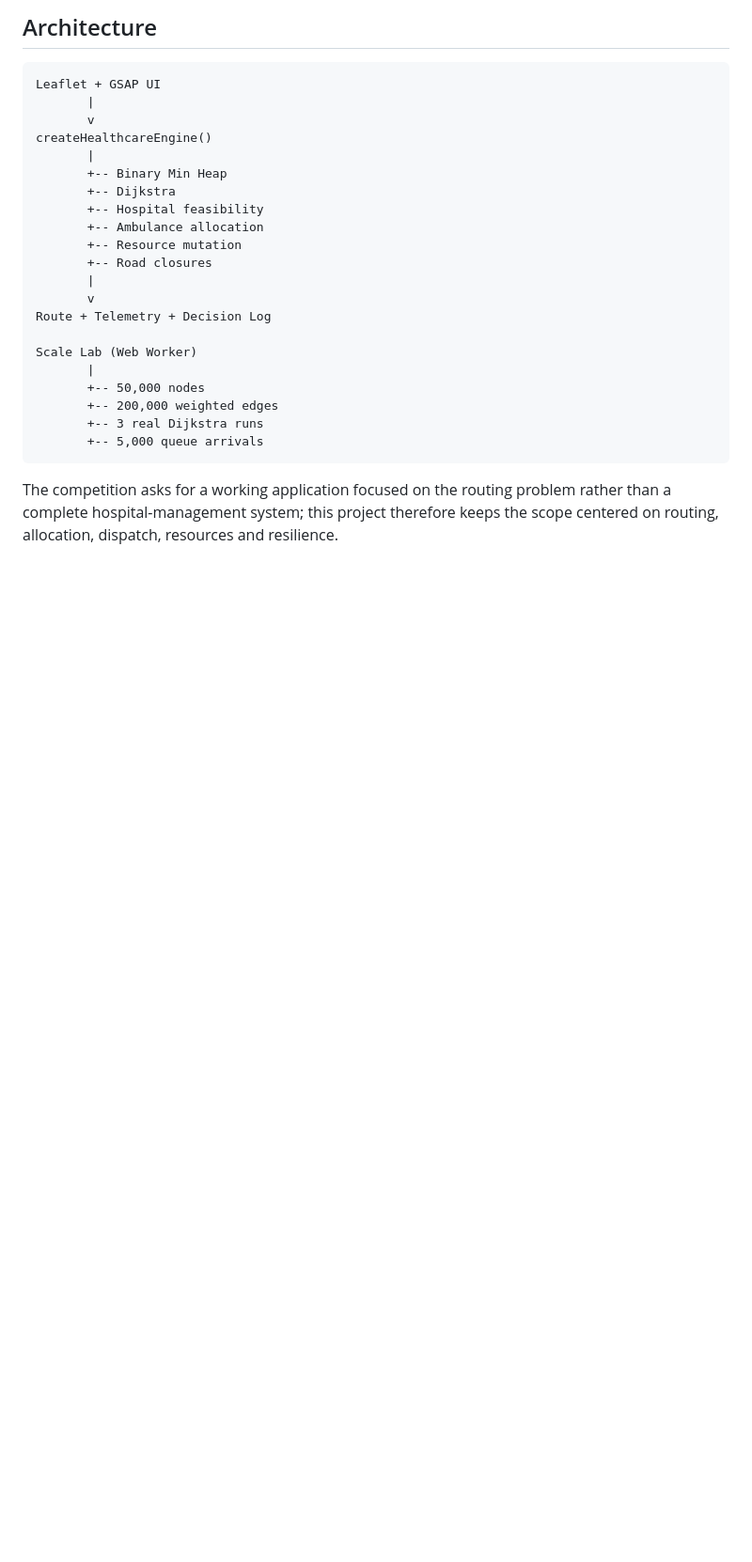
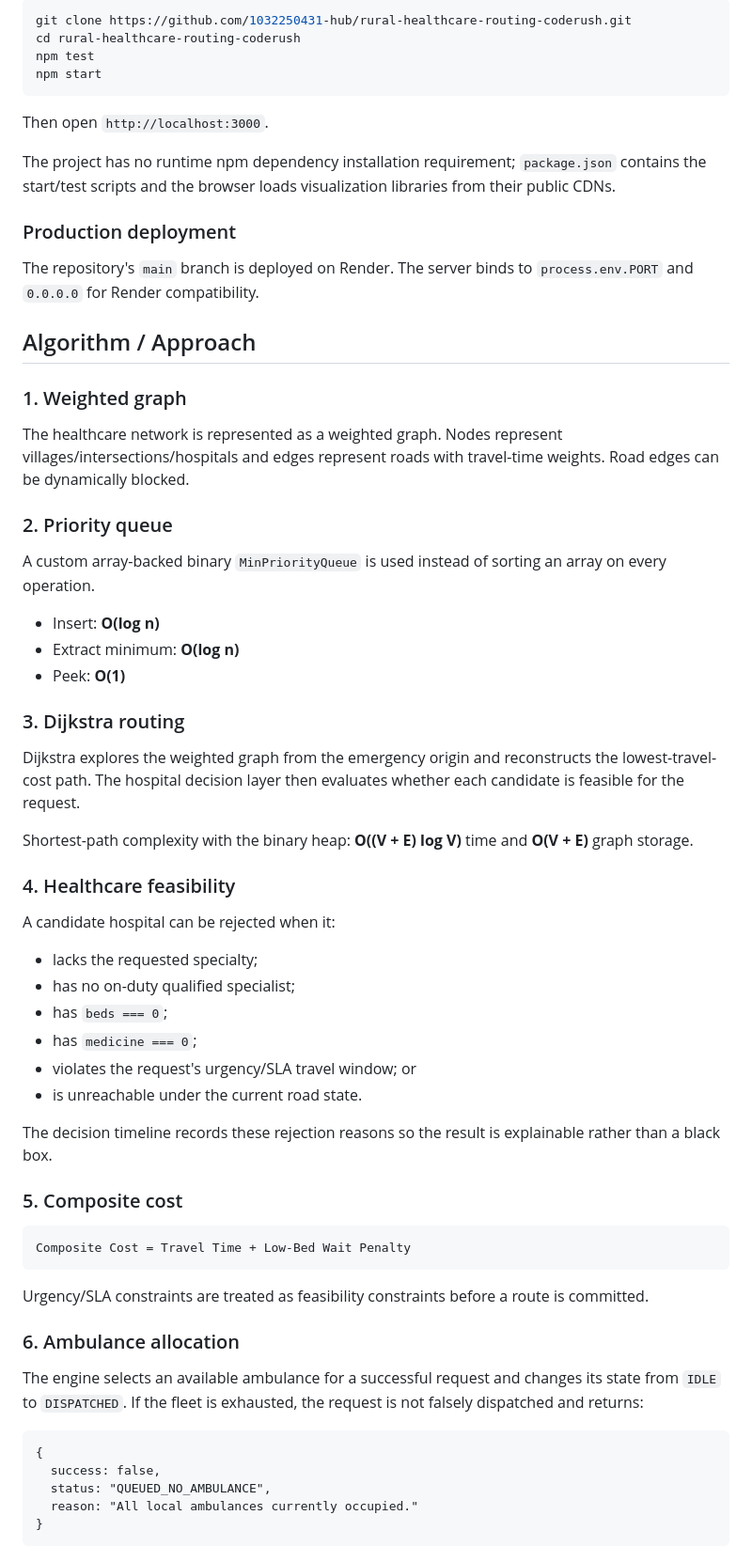
Before and after one commit to 1032250431-hub/Bardhangng, a Markdown page: README.md, the part around one of its changes. Shown at 94% size. Rendered like a GitHub page; blank space fills up the shorter version.

````diff
--- a/README.md
+++ b/README.md
@@ -58,28 +54,69 @@ The UI is driven by the actual `core-engine.js` implementation — no hard-coded
 
-## Architecture
+```bash
+git clone https://github.com/1032250431-hub/rural-healthcare-routing-coderush.git
+cd rural-healthcare-routing-coderush
+npm test
+npm start
+```
+
+Then open `http://localhost:3000`.
+
+The project has no runtime npm dependency installation requirement; `package.json` contains the start/test scripts and the browser loads visualization libraries from their public CDNs.
+
+### Production deployment
+
+The repository's `main` branch is deployed on Render. The server binds to `process.env.PORT` and `0.0.0.0` for Render compatibility.
+
+## Algorithm / Approach
+
+### 1. Weighted graph
+
+The healthcare network is represented as a weighted graph. Nodes represent villages/intersections/hospitals and edges represent roads with travel-time weights. Road edges can be dynamically blocked.
+
+### 2. Priority queue
+
+A custom array-backed binary `MinPriorityQueue` is used instead of sorting an array on every operation.
+
+- Insert: **O(log n)**
+- Extract minimum: **O(log n)**
+- Peek: **O(1)**
+
+### 3. Dijkstra routing
+
+Dijkstra explores the weighted graph from the emergency origin and reconstructs the lowest-travel-cost path. The hospital decision layer then evaluates whether each candidate is feasible for the request.
+
+Shortest-path complexity with the binary heap: **O((V + E) log V)** time and **O(V + E)** graph storage.
+
+### 4. Healthcare feasibility
+
+A candidate hospital can be rejected when it:
+
+- lacks the requested specialty;
+- has no on-duty qualified specialist;
+- has `beds === 0`;
+- has `medicine === 0`;
+- violates the request's urgency/SLA travel window; or
+- is unreachable under the current road state.
+
+The decision timeline records these rejection reasons so the result is explainable rather than a black box.
+
+### 5. Composite cost
 
 ```text
-Leaflet + GSAP UI
-       |
-       v
-createHealthcareEngine()
-       |
-       +-- Binary Min Heap
-       +-- Dijkstra
-       +-- Hospital feasibility
-       +-- Ambulance allocation
-       +-- Resource mutation
-       +-- Road closures
-       |
-       v
-Route + Telemetry + Decision Log
-
-Scale Lab (Web Worker)
-       |
-       +-- 50,000 nodes
-       +-- 200,000 weighted edges
-       +-- 3 real Dijkstra runs
-       +-- 5,000 queue arrivals
+Composite Cost = Travel Time + Low-Bed Wait Penalty
 ```
 
-The competition asks for a working application focused on the routing problem rather than a complete hospital-management system; this project therefore keeps the scope centered on routing, allocation, dispatch, resources and resilience.
+Urgency/SLA constraints are treated as feasibility constraints before a route is committed.
+
+### 6. Ambulance allocation
+
+The engine selects an available ambulance for a successful request and changes its state from `IDLE` to `DISPATCHED`. If the fleet is exhausted, the request is not falsely dispatched and returns:
+
+```text
+{
+  success: false,
+  status: "QUEUED_NO_AMBULANCE",
+  reason: "All local ambulances currently occupied."
+}
+```
+
````
Also changed, not shown: other parts of README.md (+133 -38 lines).
